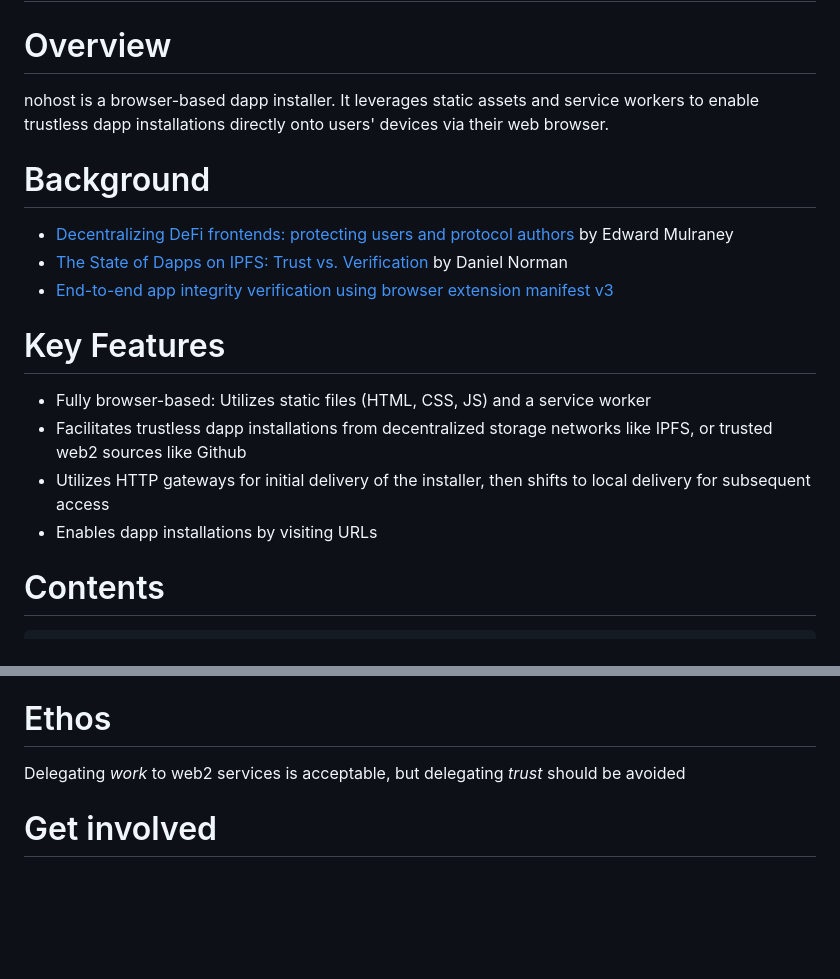
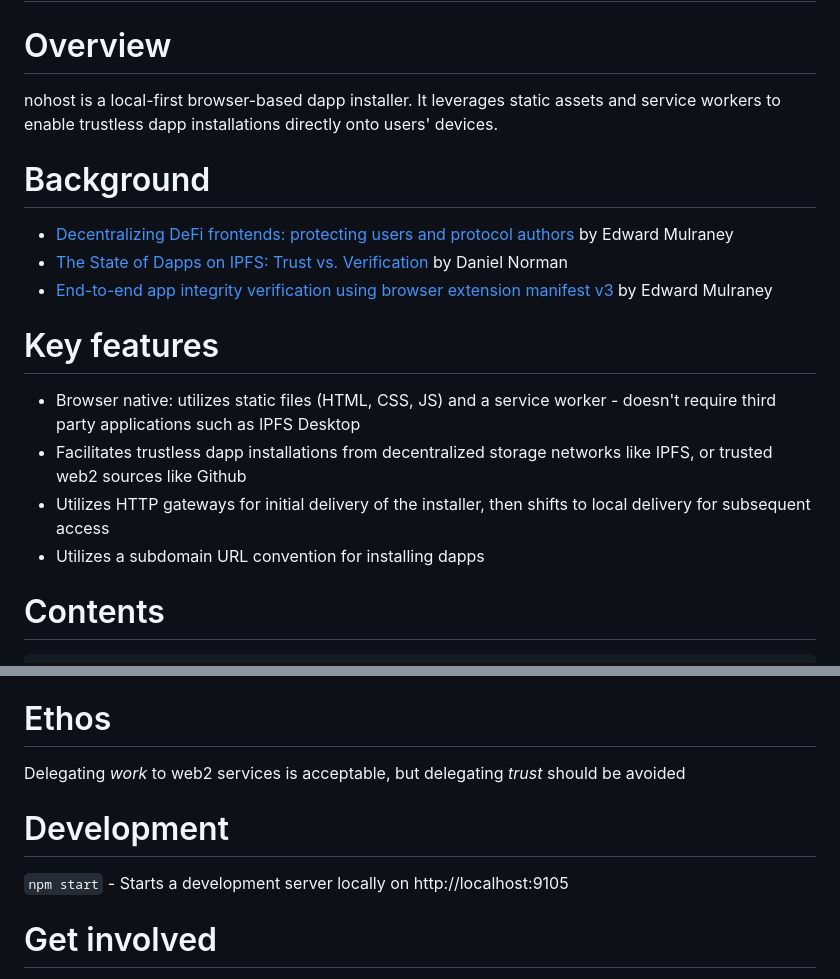
Before and after one commit to edmulraney/nohost, a Markdown page: README.md, 2 parts joined by grey strips. Drawn GitHub-style; blank space fills up the shorter version.

```diff
--- a/README.md
+++ b/README.md
@@ -1,18 +1,18 @@
 # nohost
 
 # Overview
-nohost is a browser-based dapp installer. It leverages static assets and service workers to enable trustless dapp installations directly onto users' devices via their web browser.
+nohost is a local-first browser-based dapp installer. It leverages static assets and service workers to enable trustless dapp installations directly onto users' devices.
 
 # Background
 - [Decentralizing DeFi frontends: protecting users and protocol authors](https://www.liquity.org/blog/decentralizing-defi-frontends-protecting-users-and-protocol-authors) by Edward Mulraney
 - [The State of Dapps on IPFS: Trust vs. Verification](https://blog.ipfs.tech/dapps-ipfs/) by Daniel Norman
-- [End-to-end app integrity verification using browser extension manifest v3](https://github.com/edmulraney/app-integrity-verifier-extension)
+- [End-to-end app integrity verification using browser extension manifest v3](https://github.com/edmulraney/app-integrity-verifier-extension) by Edward Mulraney
 
-# Key Features
-- Fully browser-based: Utilizes static files (HTML, CSS, JS) and a service worker
+# Key features
+- Browser native: utilizes static files (HTML, CSS, JS) and a service worker - doesn't require third party applications such as IPFS Desktop
 - Facilitates trustless dapp installations from decentralized storage networks like IPFS, or trusted web2 sources like Github
 - Utilizes HTTP gateways for initial delivery of the installer, then shifts to local delivery for subsequent access
-- Enables dapp installations by visiting URLs
+- Utilizes a subdomain URL convention for installing dapps
 
 # Contents
 
@@ -64,6 +64,9 @@ nohost is a browser-based dapp installer. It leverages static assets and service
 # Ethos
 Delegating *work* to web2 services is acceptable, but delegating *trust* should be avoided
 
+# Development
+`npm start` - Starts a development server locally on http://localhost:9105
+
 # Get involved
 This repo is currently highly experimental, hence it's not yet typed, tested, or architected. This project will become a community-driven public good, owned by a neutral non-profit entity.
 
```
